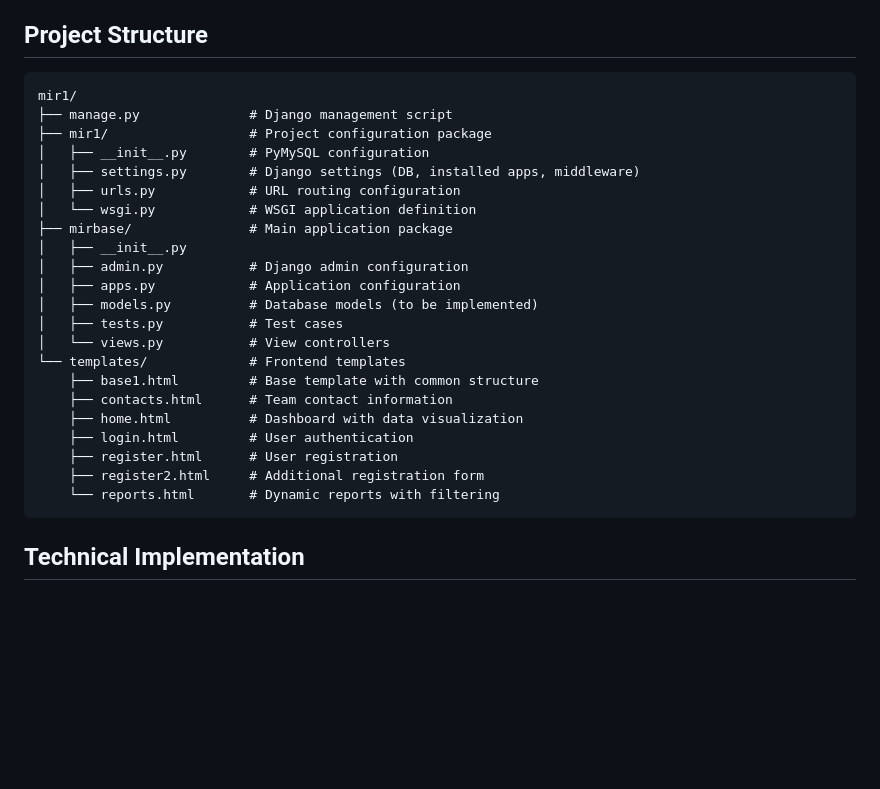
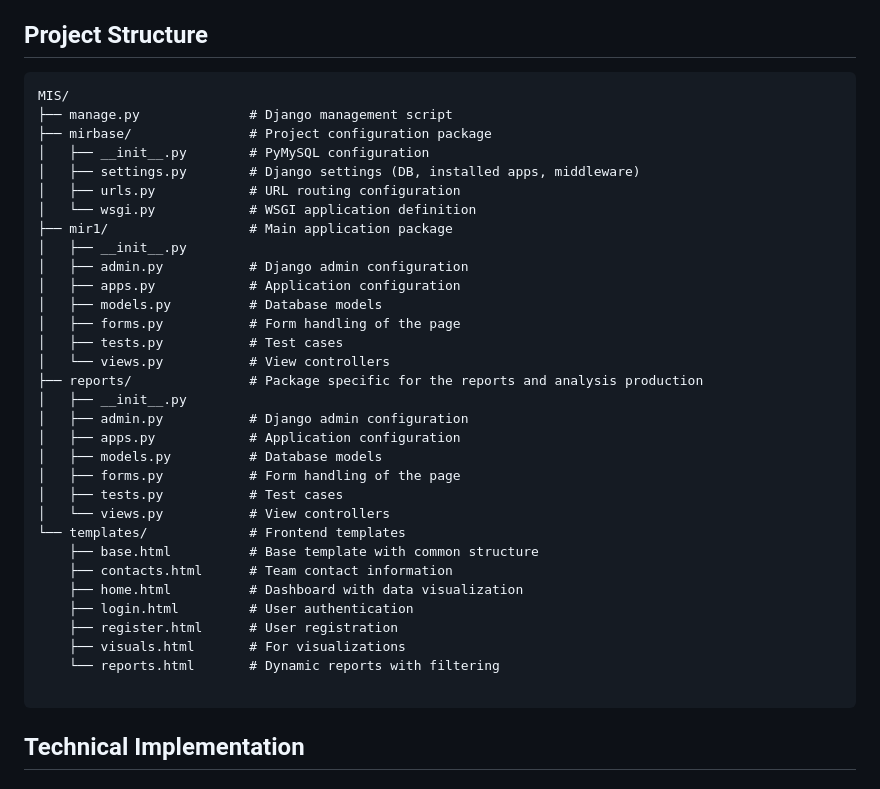
Before and after one commit to Ananthcodz/MIS, a Markdown page: README.md, the part around the change. Rendered like a GitHub page; blank space fills up the shorter version.

````diff
--- a/README.md
+++ b/README.md
@@ -13,28 +13,38 @@ This project implements a full-stack web application with:
 ## Project Structure
 
 ```
-mir1/
+MIS/
 ├── manage.py              # Django management script
-├── mir1/                  # Project configuration package
+├── mirbase/               # Project configuration package
 │   ├── __init__.py        # PyMySQL configuration
 │   ├── settings.py        # Django settings (DB, installed apps, middleware)
 │   ├── urls.py            # URL routing configuration
 │   └── wsgi.py            # WSGI application definition
-├── mirbase/               # Main application package
+├── mir1/                  # Main application package
 │   ├── __init__.py
 │   ├── admin.py           # Django admin configuration
 │   ├── apps.py            # Application configuration
-│   ├── models.py          # Database models (to be implemented)
+│   ├── models.py          # Database models
+│   ├── forms.py           # Form handling of the page
+│   ├── tests.py           # Test cases
+│   └── views.py           # View controllers
+├── reports/               # Package specific for the reports and analysis production
+│   ├── __init__.py
+│   ├── admin.py           # Django admin configuration
+│   ├── apps.py            # Application configuration
+│   ├── models.py          # Database models
+│   ├── forms.py           # Form handling of the page
 │   ├── tests.py           # Test cases
 │   └── views.py           # View controllers
 └── templates/             # Frontend templates
-    ├── base1.html         # Base template with common structure
+    ├── base.html          # Base template with common structure
     ├── contacts.html      # Team contact information
     ├── home.html          # Dashboard with data visualization
     ├── login.html         # User authentication
     ├── register.html      # User registration
-    ├── register2.html     # Additional registration form
+    ├── visuals.html       # For visualizations
     └── reports.html       # Dynamic reports with filtering
+
 ```
 
 ## Technical Implementation
````
